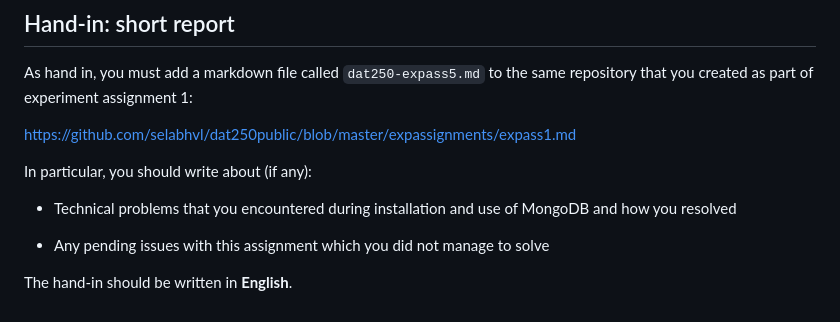
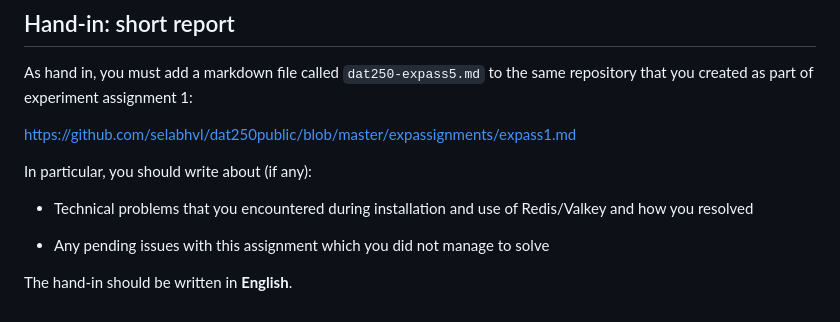
Before and after one commit to selabhvl/dat250public, a Markdown page: expassignments/expass5.md, the part around the change. GitHub-like rendering.

Commit message:
Remove MongoDB mention from expass5

```diff
--- a/expassignments/expass5.md
+++ b/expassignments/expass5.md
@@ -199,7 +199,7 @@ https://github.com/selabhvl/dat250public/blob/master/expassignments/expass1.md
 
 In particular, you should write about (if any):
 
-- Technical problems that you encountered during installation and use of MongoDB and how you resolved
+- Technical problems that you encountered during installation and use of Redis/Valkey and how you resolved
 
 - Any pending issues with this assignment which you did not manage to solve
 
```
